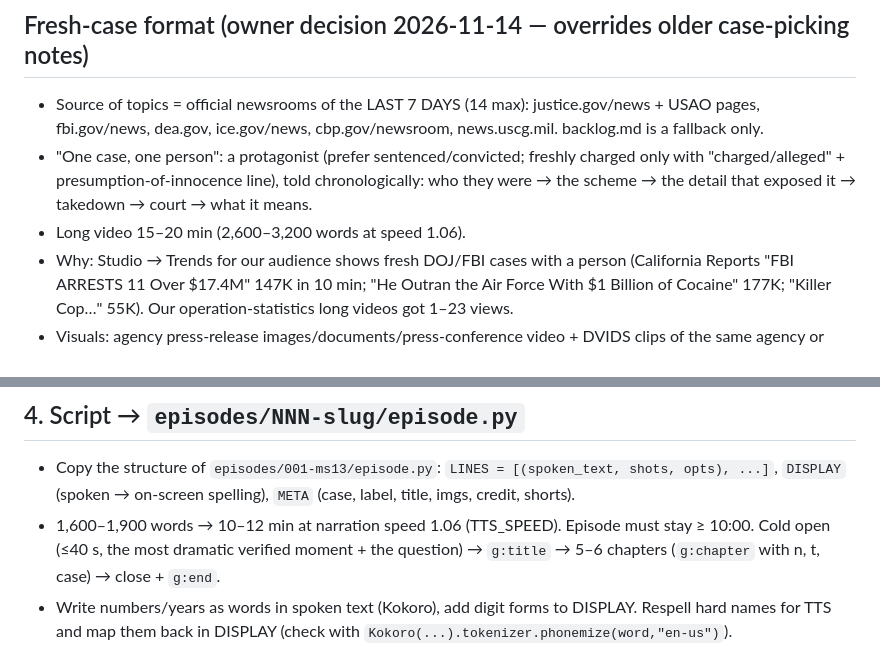
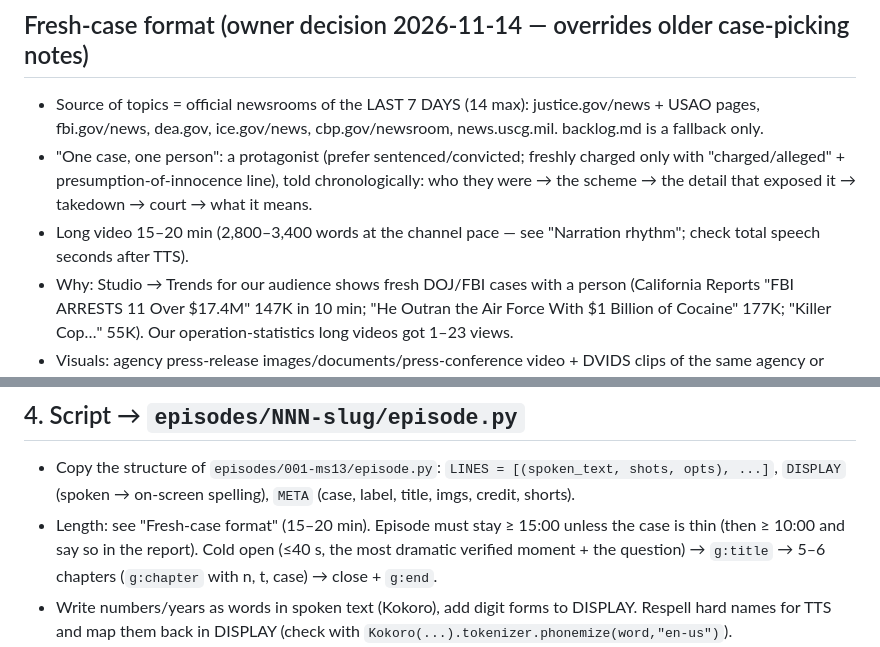
Before and after one commit to ituraev97/coldwarrant-media, a Markdown page: RUNBOOK.md, 2 parts joined by grey strips. GitHub-like rendering.

Commit message:
Word counts for 15–20 min at new pace
Co-Authored-By: Claude Opus 5.5 <noreply@anthropic.com>
Claude-Session: https://claude.ai/code/session_01KDki9AxeAJUoh7FcupW1LH

```diff
--- a/RUNBOOK.md
+++ b/RUNBOOK.md
@@ -29,7 +29,7 @@ Playwright + Chromium and ffmpeg (libx265) are preinstalled.
 ## Fresh-case format (owner decision 2026-11-14 — overrides older case-picking notes)
 - Source of topics = official newsrooms of the LAST 7 DAYS (14 max): justice.gov/news + USAO pages, fbi.gov/news, dea.gov, ice.gov/news, cbp.gov/newsroom, news.uscg.mil. backlog.md is a fallback only.
 - "One case, one person": a protagonist (prefer sentenced/convicted; freshly charged only with "charged/alleged" + presumption-of-innocence line), told chronologically: who they were → the scheme → the detail that exposed it → takedown → court → what it means.
-- Long video 15–20 min (2,600–3,200 words at speed 1.06).
+- Long video 15–20 min (2,800–3,400 words at the channel pace — see "Narration rhythm"; check total speech seconds after TTS).
 - Why: Studio → Trends for our audience shows fresh DOJ/FBI cases with a person (California Reports "FBI ARRESTS 11 Over $17.4M" 147K in 10 min; "He Outran the Air Force With $1 Billion of Cocaine" 177K; "Killer Cop…" 55K). Our operation-statistics long videos got 1–23 views.
 - Visuals: agency press-release images/documents/press-conference video + DVIDS clips of the same agency or kind of operation. Anything not of this exact event gets an on-screen "FILE FOOTAGE" label and is never presented as the event. Faces only from U.S. federal-agency releases (public domain); never local-police/news/social photos, minors or victims.
 - Footage rule for fresh cases: ≥ 6 usable clips of the agency/operation type (not necessarily of the event itself).
@@ -60,7 +60,7 @@ Measured on ep. 015: 46% of all pauses were the same ~0.45 s (every line got the
 
 ## 4. Script → `episodes/NNN-slug/episode.py`
 - Copy the structure of `episodes/001-ms13/episode.py`: `LINES = [(spoken_text, shots, opts), ...]`, `DISPLAY` (spoken → on-screen spelling), `META` (case, label, title, imgs, credit, shorts).
-- 1,600–1,900 words → 10–12 min at narration speed 1.06 (TTS_SPEED). Episode must stay ≥ 10:00. Cold open (≤40 s, the most dramatic verified moment + the question) → `g:title` → 5–6 chapters (`g:chapter` with n, t, case) → close + `g:end`.
+- Length: see "Fresh-case format" (15–20 min). Episode must stay ≥ 15:00 unless the case is thin (then ≥ 10:00 and say so in the report). Cold open (≤40 s, the most dramatic verified moment + the question) → `g:title` → 5–6 chapters (`g:chapter` with n, t, case) → close + `g:end`.
 - Write numbers/years as words in spoken text (Kokoro), add digit forms to DISPLAY. Respell hard names for TTS and map them back in DISPLAY (check with `Kokoro(...).tokenizer.phonemize(word,"en-us")`).
 - Shots: 2–3 per line, each 2.5–6 s. ~25–35% of screen time should be our own graphics (maps, stats, documents, timelines, lists) — this is what makes the channel original.
 - Graphics available in `pipeline/graphics.mjs`: title{case,title,sub}, chapter{case,n,t}, stat{a,b,c}, quote{q,w}, doc{header,title,body,stamp,source}, list{kicker,title,items,footer}, phases{kicker,title,left,right,active,total,footer}, cards3{kicker,title,cards}, timeline{kicker,title,events}, map{map:{bounds|useUS,highlight,cities,arcs,labels,topPad},kicker,title,footer}, end{case,label}.
```
